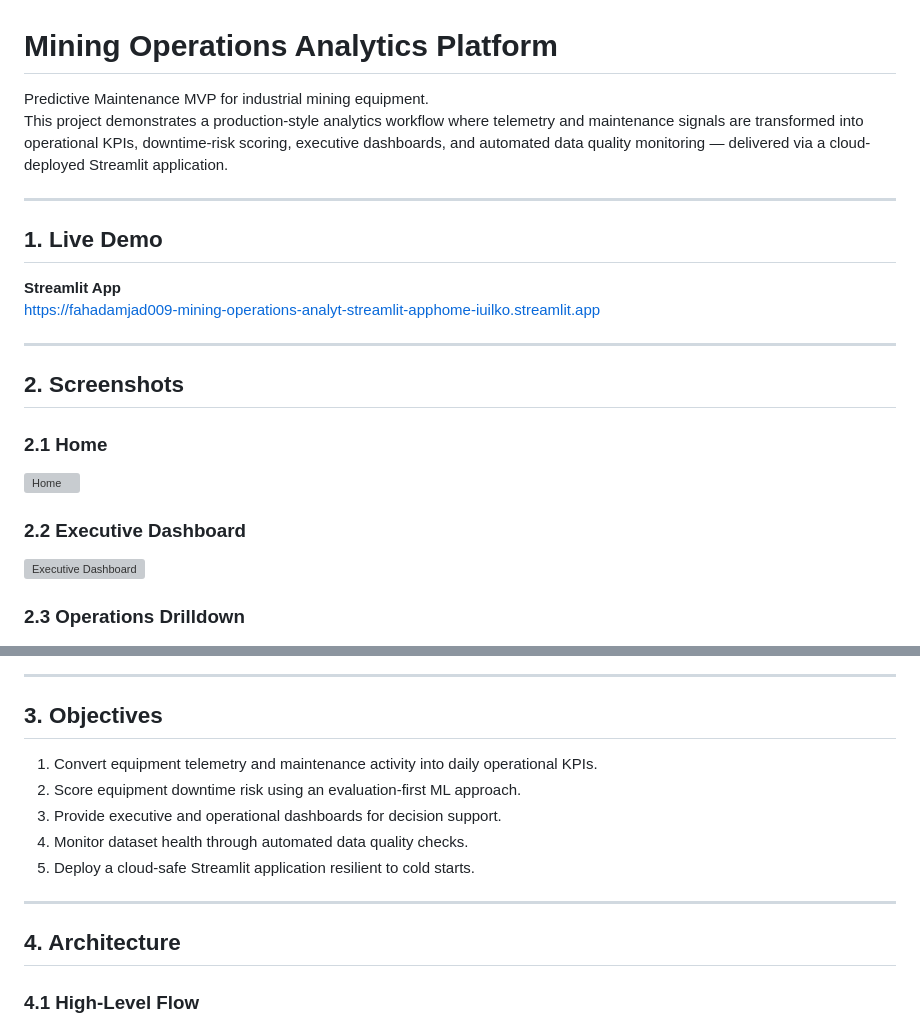
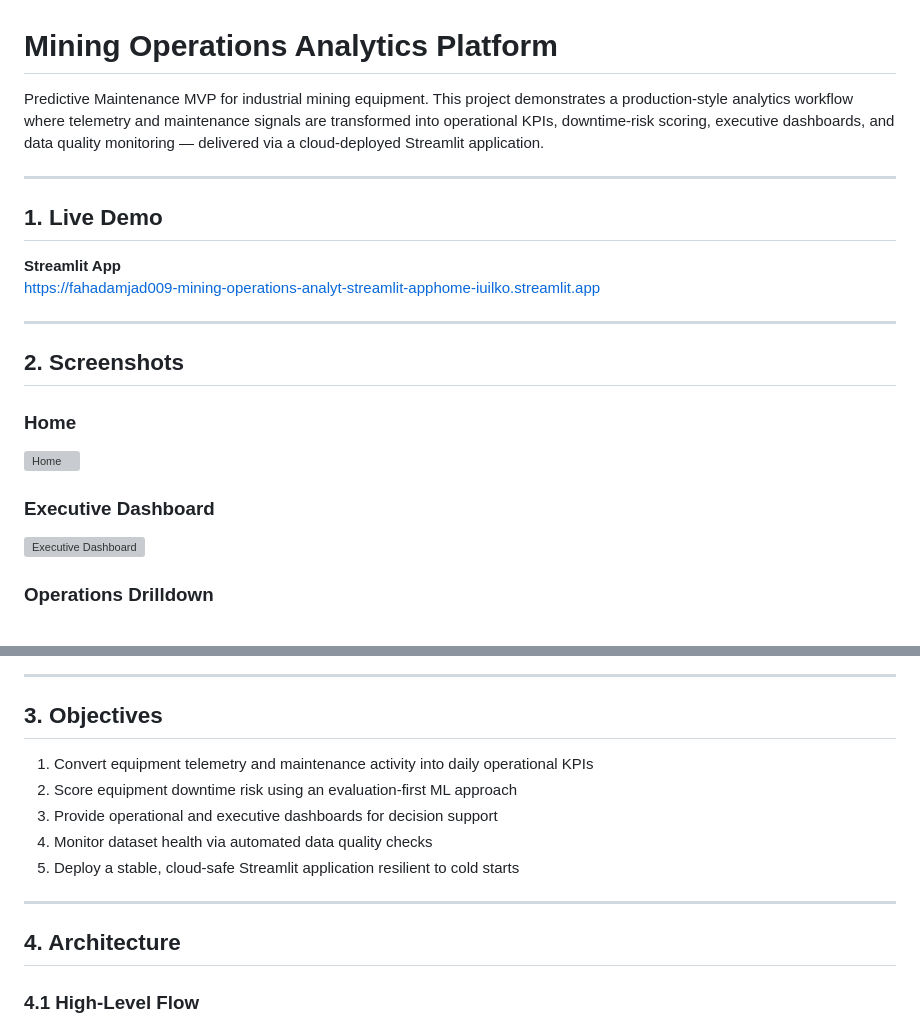
Before and after one commit to fahadamjad009/mining-operations-analytics-platform, a Markdown page: README.md, 2 parts joined by grey strips. Rendered like a GitHub page; grey boxes are pictures that could not be loaded.

```diff
--- a/README.md
+++ b/README.md
@@ -1,28 +1,24 @@
 # Mining Operations Analytics Platform
 
-Predictive Maintenance MVP for industrial mining equipment.
-This project demonstrates a production-style analytics workflow where telemetry and maintenance signals are transformed into operational KPIs, downtime-risk scoring, executive dashboards, and automated data quality monitoring — delivered via a cloud-deployed Streamlit application.
+Predictive Maintenance MVP for industrial mining equipment. This project demonstrates a production-style analytics workflow where telemetry and maintenance signals are transformed into operational KPIs, downtime-risk scoring, executive dashboards, and data quality monitoring — delivered via a cloud-deployed Streamlit application.
 
 ---
 
-## **1. Live Demo**
+## 1. Live Demo
 
 **Streamlit App**
 https://fahadamjad009-mining-operations-analyt-streamlit-apphome-iuilko.streamlit.app
 
 ---
 
-## **2. Screenshots**
+## 2. Screenshots
 
-### **2.1 Home**
-
+### Home
 ![Home](docs/screenshots/home_page.png)
 
-### **2.2 Executive Dashboard**
-
+### Executive Dashboard
 ![Executive Dashboard](docs/screenshots/executive_dashboard.png)
 
-### **2.3 Operations Drilldown**
-
+### Operations Drilldown
 ![Operations Drilldown](docs/screenshots/operations_drilldown.png)
 
@@ -36,17 +30,17 @@ https://fahadamjad009-mining-operations-analyt-streamlit-apphome-iuilko.streamli
 
 ---
 
-## **3. Objectives**
+## 3. Objectives
 
-1. Convert equipment telemetry and maintenance activity into daily operational KPIs.
-2. Score equipment downtime risk using an evaluation-first ML approach.
-3. Provide executive and operational dashboards for decision support.
-4. Monitor dataset health through automated data quality checks.
-5. Deploy a cloud-safe Streamlit application resilient to cold starts.
+1. Convert equipment telemetry and maintenance activity into daily operational KPIs
+2. Score equipment downtime risk using an evaluation-first ML approach
+3. Provide operational and executive dashboards for decision support
+4. Monitor dataset health via automated data quality checks
+5. Deploy a stable, cloud-safe Streamlit application resilient to cold starts
 
 ---
 
-## **4. Architecture**
+## 4. Architecture
 
-### **4.1 High-Level Flow**
+### 4.1 High-Level Flow
 
```
Also changed, not shown: other parts of README.md (+116 -115 lines).
